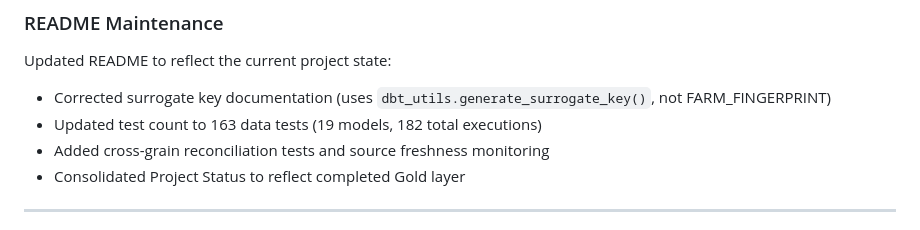
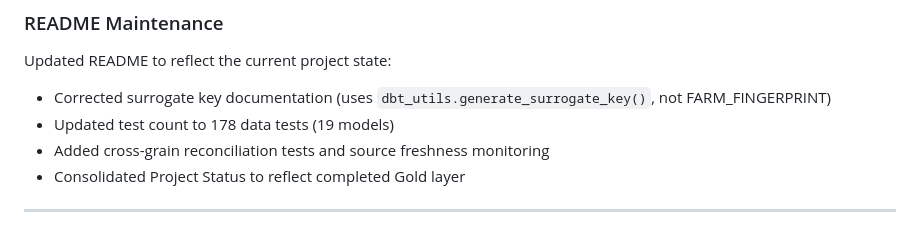
Before and after one commit to nagelarenata/olist-batch-data-platform, a Markdown page: docs/99_engineering_log.md, the part around the change. GitHub-like rendering.

Commit message:
docs(engineering-log): update test count to 178

```diff
--- a/docs/99_engineering_log.md
+++ b/docs/99_engineering_log.md
@@ -490,7 +490,7 @@ Generated dbt documentation and lineage graph. The lineage graph was added to th
 
 Updated README to reflect the current project state:
 - Corrected surrogate key documentation (uses `dbt_utils.generate_surrogate_key()`, not FARM_FINGERPRINT)
-- Updated test count to 163 data tests (19 models, 182 total executions)
+- Updated test count to 178 data tests (19 models)
 - Added cross-grain reconciliation tests and source freshness monitoring
 - Consolidated Project Status to reflect completed Gold layer
 
```
